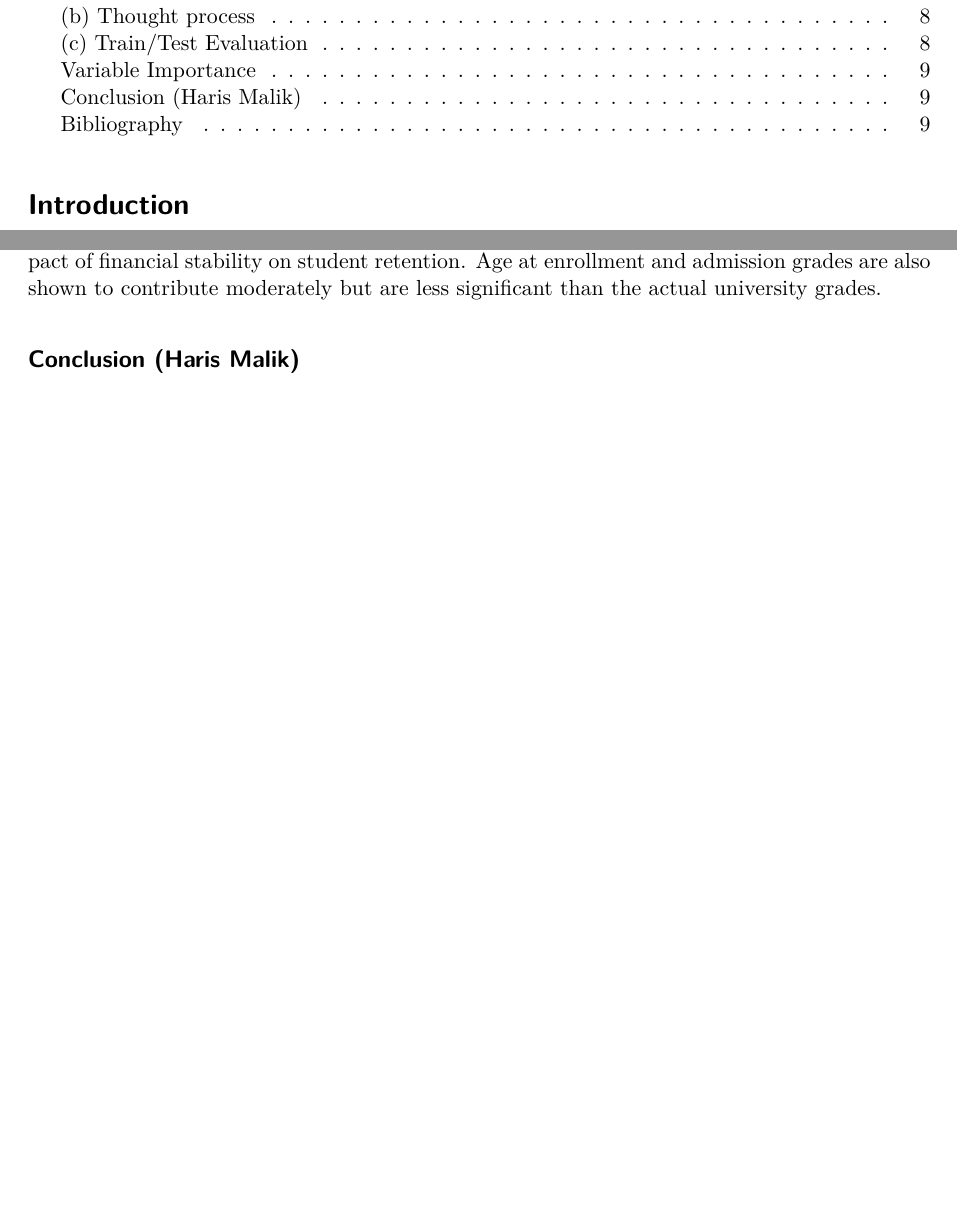
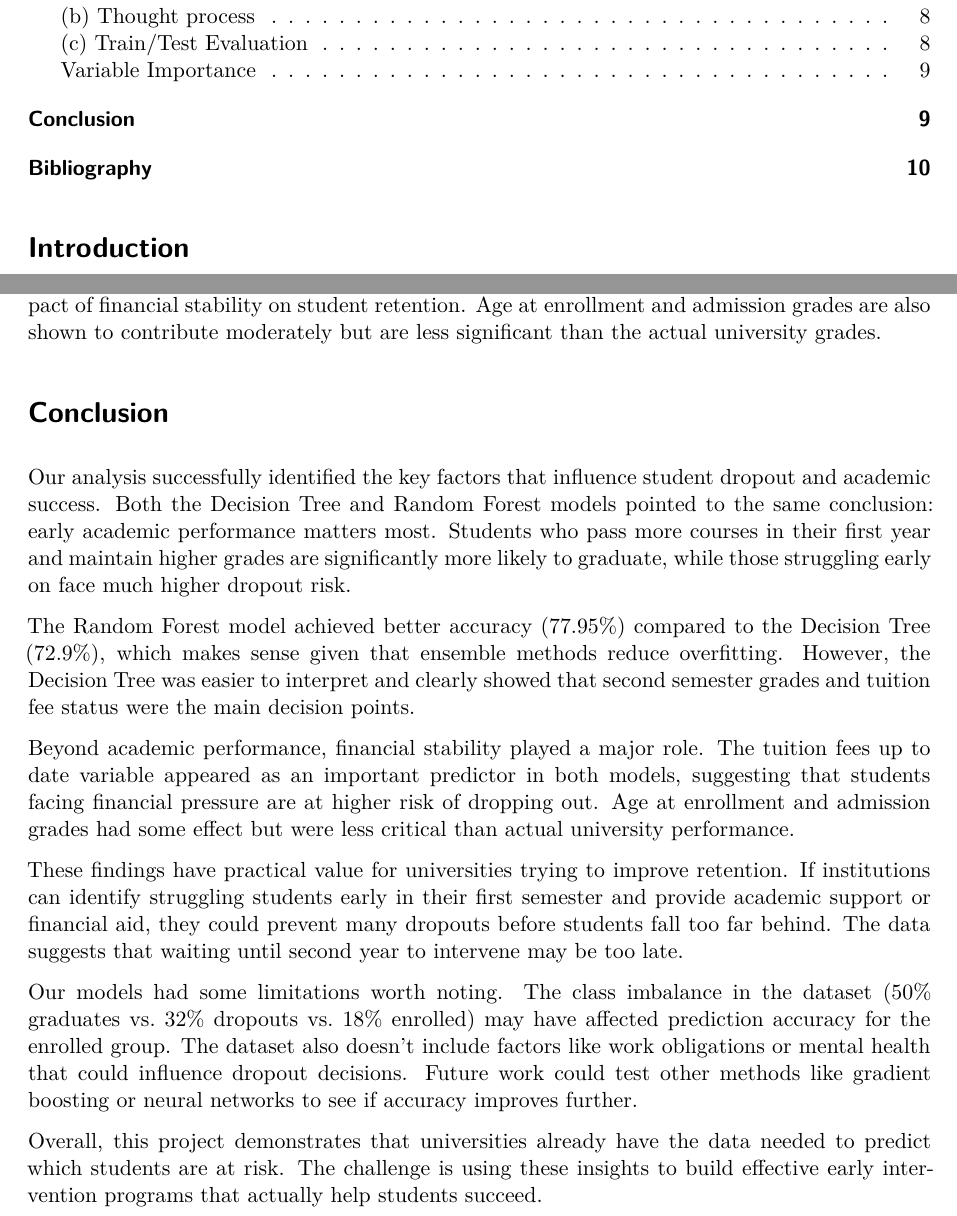
Before and after one commit to kztecson/Predict-Students-Dropout-and-Academic-Success, a Quarto document (group_5_project.qmd): two parts of pages 1 and 9 of 9 before the commit and two parts of pages 1 and 9 of 10 after it, joined at a grey line, cut so that both start at the same text, the shorter picture padded with empty space. Rendered offline with R 4.5, knitr and Pandoc in place of Quarto, then LaTeX, with nearby package versions; some code elsewhere in the file could not run offline.

Commit message:
conclusion

```diff
--- a/group_5_project.qmd
+++ b/group_5_project.qmd
@@ -273,6 +273,16 @@ varImpPlot(rf_model, main = "Random Forest Variable Importance")
 
 The importance plot shows that the variables related to academic performance are the most critical predictors of student success. Curricular units 2nd sem (approved & grade) and Curricular units 1st sem (approved & grade) are the dominant features, suggesting that a student's performance in their very first year is the strongest indicator of whether they will eventually dropout or graduate. Tuition fees up to date is also a highly significant predictor, highlighting the impact of financial stability on student retention. Age at enrollment and admission grades are also shown to contribute moderately but are less significant than the actual university grades.
 
-## Conclusion (Haris Malik)
+# Conclusion
 
-## Bibliography
+Our analysis successfully identified the key factors that influence student dropout and academic success. Both the Decision Tree and Random Forest models pointed to the same conclusion: early academic performance matters most. Students who pass more courses in their first year and maintain higher grades are significantly more likely to graduate, while those struggling early on face much higher dropout risk.
+
+The Random Forest model achieved better accuracy (77.95%) compared to the Decision Tree (72.9%), which makes sense given that ensemble methods reduce overfitting. However, the Decision Tree was easier to interpret and clearly showed that second semester grades and tuition fee status were the main decision points.
+
+Beyond academic performance, financial stability played a major role. The tuition fees up to date variable appeared as an important predictor in both models, suggesting that students facing financial pressure are at higher risk of dropping out. Age at enrollment and admission grades had some effect but were less critical than actual university performance.
+
+These findings have practical value for universities trying to improve retention. If institutions can identify struggling students early in their first semester and provide academic support or financial aid, they could prevent many dropouts before students fall too far behind. The data suggests that waiting until second year to intervene may be too late.
+
+Our models had some limitations worth noting. The class imbalance in the dataset (50% graduates vs. 32% dropouts vs. 18% enrolled) may have affected prediction accuracy for the enrolled group. The dataset also doesn't include factors like work obligations or mental health that could influence dropout decisions. Future work could test other methods like gradient boosting or neural networks to see if accuracy improves further.
+
+Overall, this project demonstrates that universities already have the data needed to predict which students are at risk. The challenge is using these insights to build effective early intervention programs that actually help students succeed.
```
Also changed, not shown: group_5_project.qmd (4 more changed lines).
